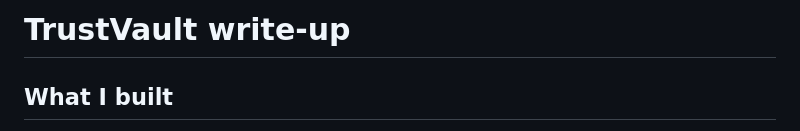
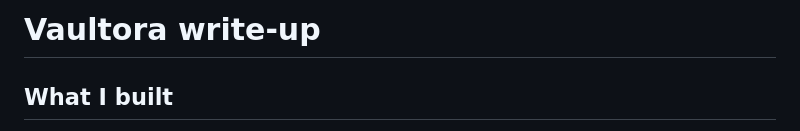
Before and after one commit to arun080506/TrustValut, a Markdown page: WRITEUP.md, the part around the change. GitHub-like rendering.

Commit message:
Rename write-up from TrustVault to Vaultora

```diff
--- a/WRITEUP.md
+++ b/WRITEUP.md
@@ -1,4 +1,4 @@
-# TrustVault write-up
+# Vaultora write-up
 
 ## What I built
 
```
